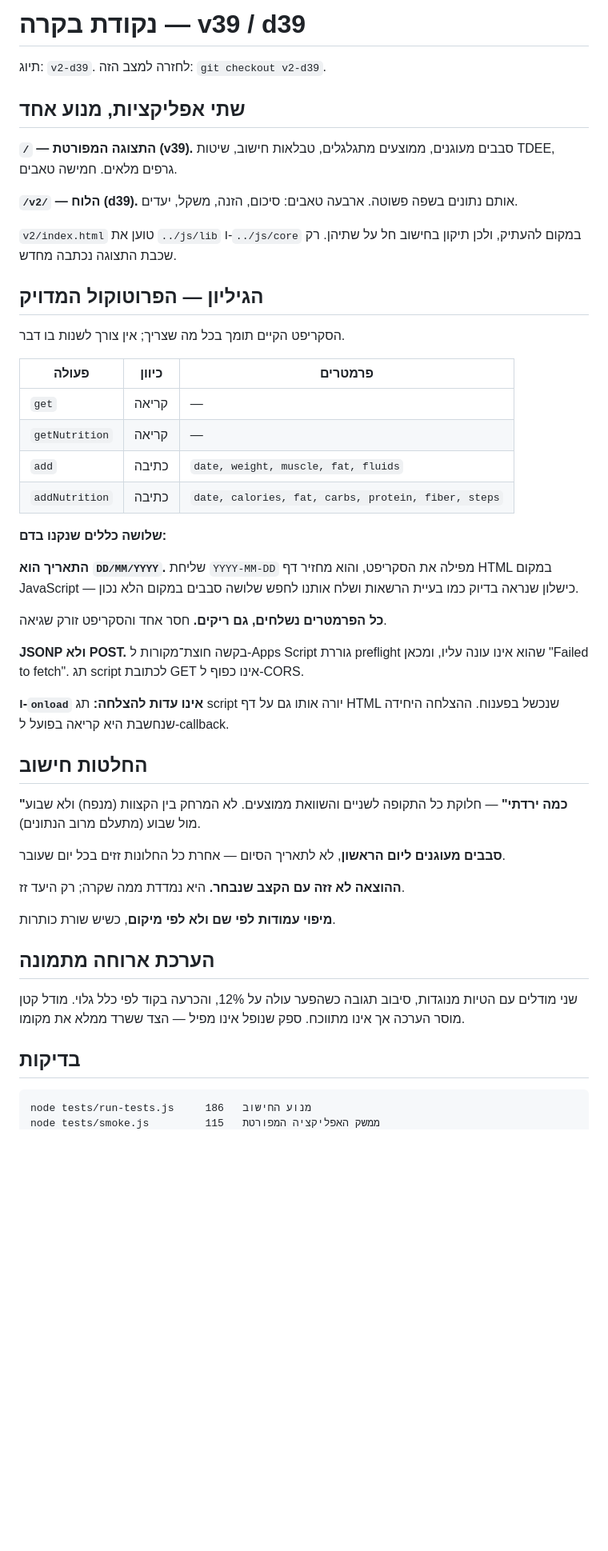
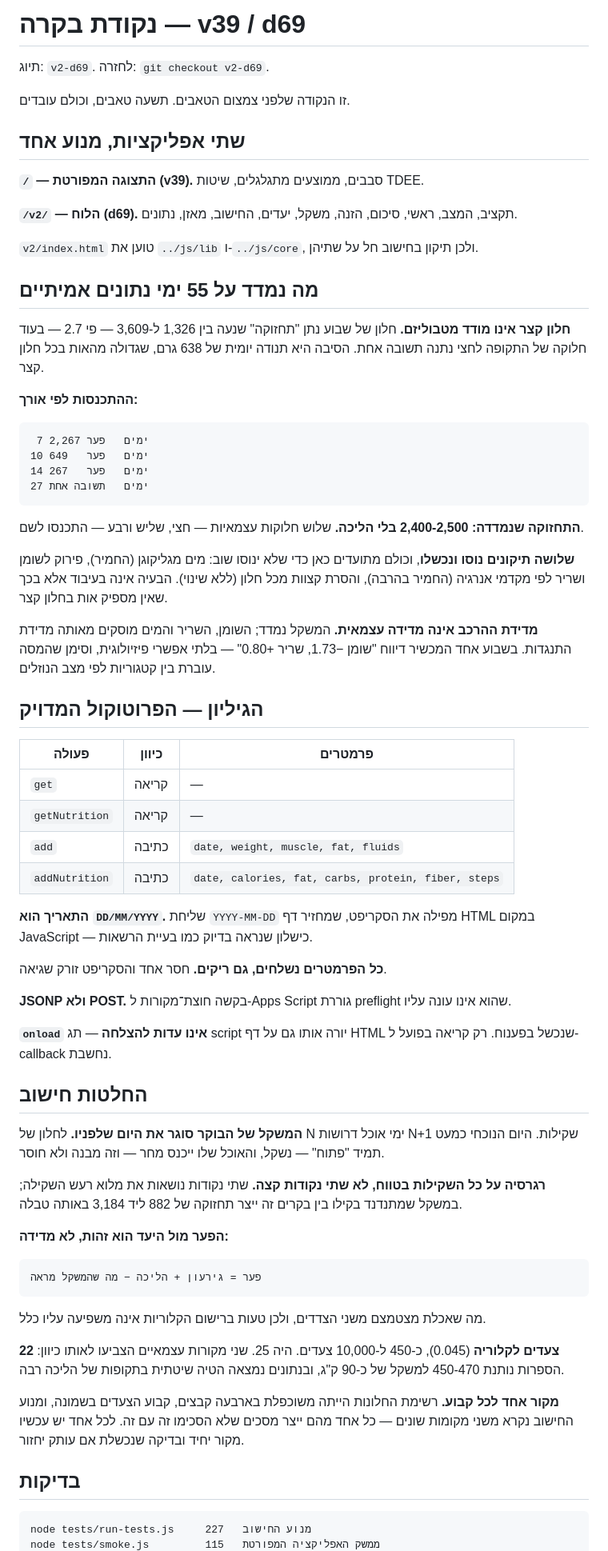
Before and after one commit to Liornim/Weight_App, a Markdown page: CHECKPOINT.md, the part around one of its changes. Shown at 80% size. GitHub-like rendering; blank space fills up the shorter version.

Commit message:
נקודת בקרה לפני צמצום הטאבים
תשעה טאבים, הכל עובד, 548 בדיקות עוברות. התיעוד כולל את מה שנמדד
היום על 55 ימי נתונים אמיתיים — ובעיקר את שלושת התיקונים שנוסו
ונכשלו, כדי שלא ינוסו שוב.

````diff
--- a/CHECKPOINT.md
+++ b/CHECKPOINT.md
@@ -1,21 +1,48 @@
-# נקודת בקרה — v39 / d39
+# נקודת בקרה — v39 / d69
 
-תיוג: `v2-d39`. לחזרה למצב הזה: `git checkout v2-d39`.
+תיוג: `v2-d69`. לחזרה: `git checkout v2-d69`.
+
+זו הנקודה שלפני צמצום הטאבים. תשעה טאבים, וכולם עובדים.
 
 ## שתי אפליקציות, מנוע אחד
 
-**`/` — התצוגה המפורטת (v39).** סבבים מעוגנים, ממוצעים מתגלגלים,
-טבלאות חישוב, שיטות TDEE, גרפים מלאים. חמישה טאבים.
+**`/` — התצוגה המפורטת (v39).** סבבים, ממוצעים מתגלגלים, שיטות TDEE.
 
-**`/v2/` — הלוח (d39).** אותם נתונים בשפה פשוטה. ארבעה טאבים:
-סיכום, הזנה, משקל, יעדים.
+**`/v2/` — הלוח (d69).** תקציב, המצב, ראשי, סיכום, הזנה, משקל,
+יעדים, החישוב, מאזן, נתונים.
 
-`v2/index.html` טוען את `../js/lib` ו-`../js/core` במקום להעתיק,
-ולכן תיקון בחישוב חל על שתיהן. רק שכבת התצוגה נכתבה מחדש.
+`v2/index.html` טוען את `../js/lib` ו-`../js/core`, ולכן תיקון
+בחישוב חל על שתיהן.
+
+## מה נמדד על 55 ימי נתונים אמיתיים
+
+**חלון קצר אינו מודד מטבוליזם.** חלון של שבוע נתן "תחזוקה" שנעה
+בין 1,326 ל-3,609 — פי 2.7 — בעוד חלוקה של התקופה לחצי נתנה תשובה
+אחת. הסיבה היא תנודה יומית של 638 גרם, שגדולה מהאות בכל חלון קצר.
+
+**ההתכנסות לפי אורך:**
+
+```
+ 7 ימים   פער 2,267
+10 ימים   פער   649
+14 ימים   פער   267
+27 ימים   תשובה אחת
+```
+
+**התחזוקה שנמדדה: 2,400-2,500 בלי הליכה.** שלוש חלוקות עצמאיות
+— חצי, שליש ורבע — התכנסו לשם.
+
+**שלושה תיקונים נוסו ונכשלו**, וכולם מתועדים כאן כדי שלא ינוסו שוב:
+מים מגליקוגן (החמיר), פירוק לשומן ושריר לפי מקדמי אנרגיה (החמיר
+בהרבה), והסרת קצוות מכל חלון (ללא שינוי). הבעיה אינה בעיבוד אלא
+בכך שאין מספיק אות בחלון קצר.
+
+**מדידת ההרכב אינה מדידה עצמאית.** המשקל נמדד; השומן, השריר והמים
+מוסקים מאותה מדידת התנגדות. בשבוע אחד המכשיר דיווח "שומן −1.73,
+שריר +0.80" — בלתי אפשרי פיזיולוגית, וסימן שהמסה עוברת בין
+קטגוריות לפי מצב הנוזלים.
 
 ## הגיליון — הפרוטוקול המדויק
-
-הסקריפט הקיים תומך בכל מה שצריך; אין צורך לשנות בו דבר.
 
 | פעולה | כיוון | פרמטרים |
 |---|---|---|
@@ -24,41 +51,48 @@
 | `add` | כתיבה | `date, weight, muscle, fat, fluids` |
 | `addNutrition` | כתיבה | `date, calories, fat, carbs, protein, fiber, steps` |
 
-**שלושה כללים שנקנו בדם:**
-
 **התאריך הוא `DD/MM/YYYY`.** שליחת `YYYY-MM-DD` מפילה את הסקריפט,
-והוא מחזיר דף HTML במקום JavaScript — כישלון שנראה בדיוק כמו בעיית
-הרשאות ושלח אותנו לחפש שלושה סבבים במקום הלא נכון.
+שמחזיר דף HTML במקום JavaScript — כישלון שנראה בדיוק כמו בעיית
+הרשאות.
 
 **כל הפרמטרים נשלחים, גם ריקים.** חסר אחד והסקריפט זורק שגיאה.
 
 **JSONP ולא POST.** בקשה חוצת־מקורות ל-Apps Script גוררת preflight
-שהוא אינו עונה עליו, ומכאן "Failed to fetch". תג script לכתובת GET
-אינו כפוף ל-CORS.
+שהוא אינו עונה עליו.
 
-**ו-`onload` אינו עדות להצלחה:** תג script יורה אותו גם על דף HTML
-שנכשל בפענוח. ההצלחה היחידה שנחשבת היא קריאה בפועל ל-callback.
+**`onload` אינו עדות להצלחה** — תג script יורה אותו גם על דף HTML
+שנכשל בפענוח. רק קריאה בפועל ל-callback נחשבת.
 
 ## החלטות חישוב
 
-**"כמה ירדתי"** — חלוקת כל התקופה לשניים והשוואת ממוצעים. לא המרחק
-בין הקצוות (מנפח) ולא שבוע מול שבוע (מתעלם מרוב הנתונים).
+**המשקל של הבוקר סוגר את היום שלפניו.** לחלון של N ימי אוכל דרושות
+N+1 שקילות. היום הנוכחי כמעט תמיד "פתוח" — נשקל, והאוכל שלו ייכנס
+מחר — וזה מבנה ולא חוסר.
 
-**סבבים מעוגנים ליום הראשון**, לא לתאריך הסיום — אחרת כל החלונות
-זזים בכל יום שעובר.
+**רגרסיה על כל השקילות בטווח, לא שתי נקודות קצה.** שתי נקודות
+נושאות את מלוא רעש השקילה; במשקל שמתנדנד בקילו בין בקרים זה ייצר
+תחזוקה של 882 ליד 3,184 באותה טבלה.
 
-**ההוצאה לא זזה עם הקצב שנבחר.** היא נמדדת ממה שקרה; רק היעד זז.
+**הפער מול היעד הוא זהות, לא מדידה:**
 
-**מיפוי עמודות לפי שם ולא לפי מיקום**, כשיש שורת כותרות.
+```
+פער = גירעון + הליכה − מה שהמשקל מראה
+```
 
-## הערכת ארוחה מתמונה
+מה שאכלת מצטמצם משני הצדדים, ולכן טעות ברישום הקלוריות אינה
+משפיעה עליו כלל.
 
-שני מודלים עם הטיות מנוגדות, סיבוב תגובה כשהפער עולה על 12%,
-והכרעה בקוד לפי כלל גלוי. מודל קטן מוסר הערכה אך אינו מתווכח.
-ספק שנופל אינו מפיל — הצד ששרד ממלא את מקומו.
+**22 צעדים לקלוריה** (0.045), כ-450 ל-10,000 צעדים. היה 25. שני
+מקורות עצמאיים הצביעו לאותו כיוון: הספרות נותנת 450-470 למשקל של
+כ-90 ק"ג, ובנתונים נמצאה הטיה שיטתית בתקופות של הליכה רבה.
+
+**מקור אחד לכל קבוע.** רשימת החלונות הייתה משוכפלת בארבעה קבצים,
+קבוע הצעדים בשמונה, ומנוע החישוב נקרא משני מקומות שונים — כל אחד
+מהם ייצר מסכים שלא הסכימו זה עם זה. לכל אחד יש עכשיו מקור יחיד
+ובדיקה שנכשלת אם עותק יחזור.
 
 ## בדיקות
 
 ```
-node tests/run-tests.js     186   מנוע החישוב
+node tests/run-tests.js     227   מנוע החישוב
 node tests/smoke.js         115   ממשק האפליקציה המפורטת
````
Also changed, not shown: other parts of CHECKPOINT.md (+5 -5 lines).
